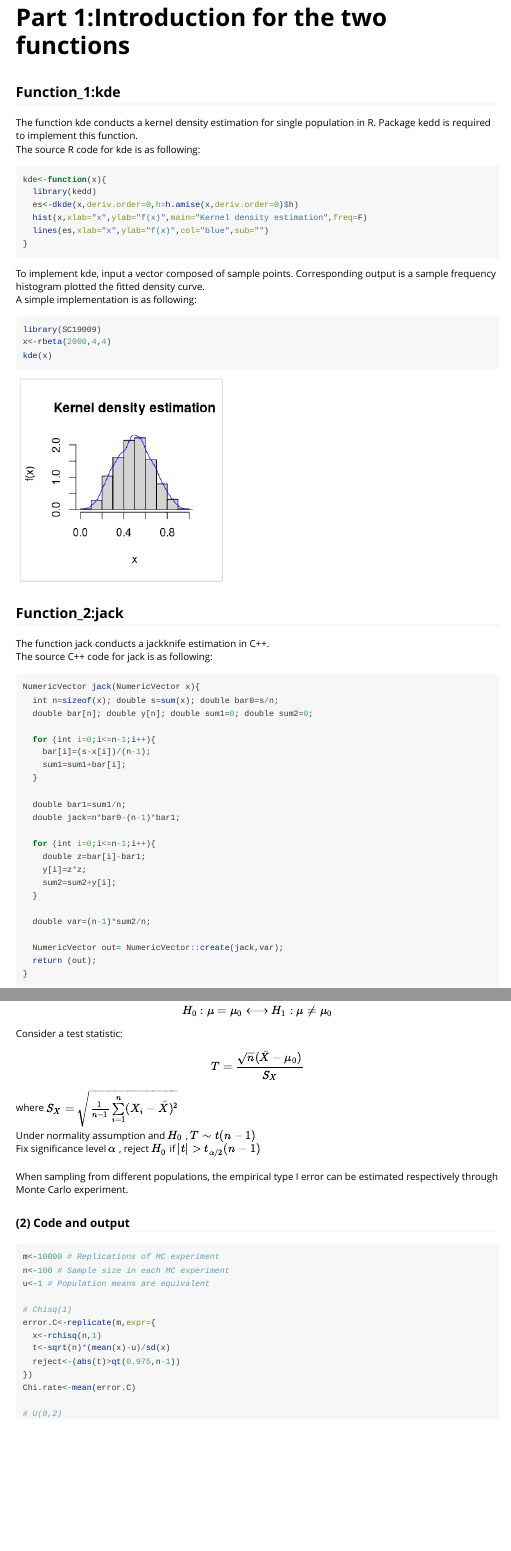
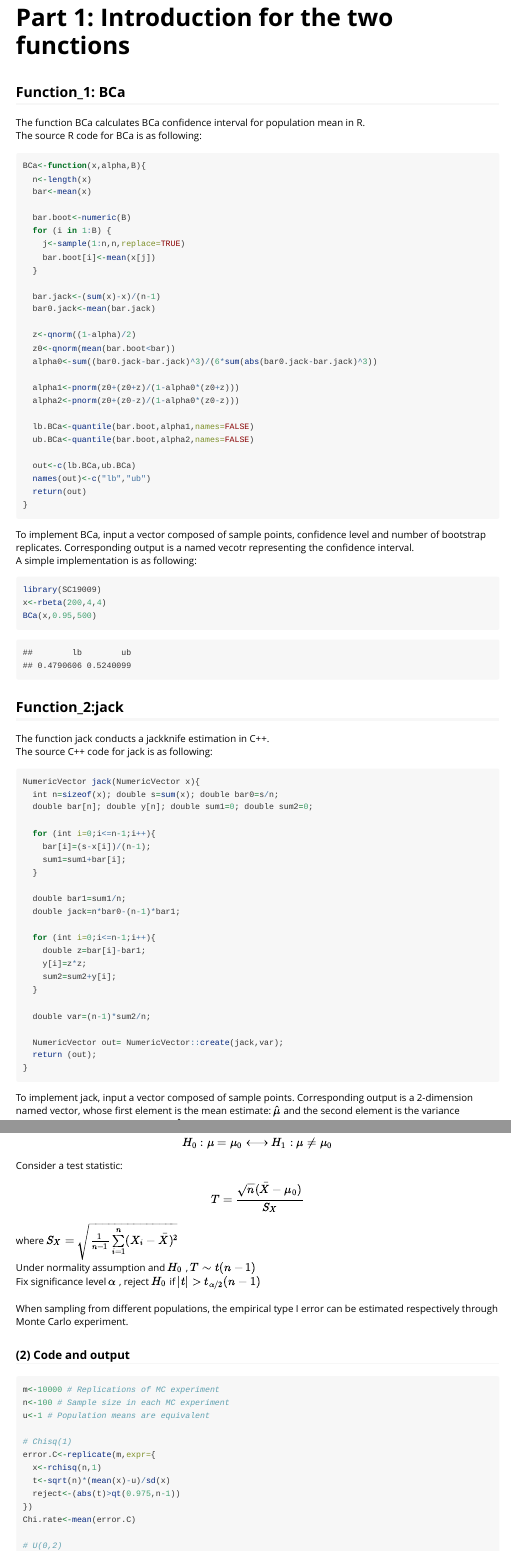
Before and after one commit to SC19009/SC19009, an R Markdown document (vignettes/vignette.Rmd): the page in a window 1100 px wide, from 110 px down, and a second part further down, joined at a grey line. Rendered offline with R 4.5, knitr and Pandoc, with nearby package versions; code that draws random numbers runs with fixed seeds of ours; some code elsewhere in the file could not run offline; long lines of code are wrapped.

Commit message:
first commit

````diff
--- a/R/Function_1.R
+++ b/R/Function_1.R
@@ -1,19 +1,42 @@
-#' @title Kernel density estimator
+#' @title BCa confidence interval
 #' @useDynLib SC19009
-#' @description A kernel density estimator using R
+#' @description A function calculating BCa confidence interval for population mean using R
 #' @import Rcpp
-#' @importFrom stats density
-#' @importFrom graphics hist lines
+#' @importFrom stats pnorm qnorm quantile
 #' @param x a vector composed of random sample points
-#' @return a histogram for sample frequency whith the estimated density curve
+#' @param alpha confidence level
+#' @param B replicates of bootstrap sampling
+#' @return a vector represent the confidence interval
 #' @examples
 #' \dontrun{
-#' x<-rt(2000,3)
-#' kde(x)
+#' x<-rt(200,3)
+#' BCa(x,500)
 #' }
 #' @export
-kde<-function(x){
-  hist(x,xlab="x",ylab="f(x)",main="Kernel density estimation",freq=F)
-  f<-density(x)
-  lines(f,xlab="x",ylab="f(x)",col="blue",sub="")
+BCa<-function(x,alpha,B){
+  n<-length(x)
+  bar<-mean(x)
+
+  bar.boot<-numeric(B)
+  for (i in 1:B) {
+    j<-sample(1:n,n,replace=TRUE)
+    bar.boot[i]<-mean(x[j])
+  }
+
+  bar.jack<-(sum(x)-x)/(n-1)
+  bar0.jack<-mean(bar.jack)
+
+  z<-qnorm((1-alpha)/2)
+  z0<-qnorm(mean(bar.boot<bar))
+  alpha0<-sum((bar0.jack-bar.jack)^3)/(6*sum(abs(bar0.jack-bar.jack)^3))
+
+  alpha1<-pnorm(z0+(z0+z)/(1-alpha0*(z0+z)))
+  alpha2<-pnorm(z0+(z0-z)/(1-alpha0*(z0-z)))
+
+  lb.BCa<-quantile(bar.boot,alpha1,names=FALSE)
+  ub.BCa<-quantile(bar.boot,alpha2,names=FALSE)
+
+  out<-c(lb.BCa,ub.BCa)
+  names(out)<-c("lb","ub")
+  return(out)
 }
--- a/vignettes/vignette.Rmd
+++ b/vignettes/vignette.Rmd
@@ -9,25 +9,46 @@ vignette: >
   %\VignetteEncoding{UTF-8}
 ---
 
-# Part 1:Introduction for the two functions
-## Function_1:kde
-The function kde conducts a kernel density estimation for single population in R. Package kedd is required to implement this function.
-The source R code for kde is as following:
+# Part 1: Introduction for the two functions
+## Function_1: BCa
+The function BCa calculates BCa confidence interval for population mean in R.
+The source R code for BCa is as following:
 ```{r,eval=FALSE}
-kde<-function(x){
-  library(kedd)
-  es<-dkde(x,deriv.order=0,h=h.amise(x,deriv.order=0)$h)
-  hist(x,xlab="x",ylab="f(x)",main="Kernel density estimation",freq=F)
-  lines(es,xlab="x",ylab="f(x)",col="blue",sub="")
+BCa<-function(x,alpha,B){
+  n<-length(x)
+  bar<-mean(x)
+
+  bar.boot<-numeric(B)
+  for (i in 1:B) {
+    j<-sample(1:n,n,replace=TRUE)
+    bar.boot[i]<-mean(x[j])
+  }
+
+  bar.jack<-(sum(x)-x)/(n-1)
+  bar0.jack<-mean(bar.jack)
+
+  z<-qnorm((1-alpha)/2)
+  z0<-qnorm(mean(bar.boot<bar))
+  alpha0<-sum((bar0.jack-bar.jack)^3)/(6*sum(abs(bar0.jack-bar.jack)^3))
+
+  alpha1<-pnorm(z0+(z0+z)/(1-alpha0*(z0+z)))
+  alpha2<-pnorm(z0+(z0-z)/(1-alpha0*(z0-z)))
+
+  lb.BCa<-quantile(bar.boot,alpha1,names=FALSE)
+  ub.BCa<-quantile(bar.boot,alpha2,names=FALSE)
+
+  out<-c(lb.BCa,ub.BCa)
+  names(out)<-c("lb","ub")
+  return(out)
 }
 ```
 
-To implement kde, input a vector composed of sample points. Corresponding output is a sample frequency histogram plotted the fitted density curve.
+To implement BCa, input a vector composed of sample points, confidence level and number of bootstrap replicates. Corresponding output is a named vecotr representing the confidence interval.
 A simple implementation is as following:
 ```{r}
 library(SC19009)
-x<-rbeta(2000,4,4)
-kde(x)
+x<-rbeta(200,4,4)
+BCa(x,0.95,500)
 ```
 
 ## Function_2:jack
@@ -59,7 +80,7 @@ NumericVector jack(NumericVector x){
 }
 ```
 
-To implement jack, input a vector composed of sample points. Corresponding output is a 2-dimension vector, whose first element is the mean estimate: $\hat\mu$ and the second element is the variance estimate for the estimated mean: $\hat{Var}(\hat\mu)$.
+To implement jack, input a vector composed of sample points. Corresponding output is a 2-dimension named vector, whose first element is the mean estimate: $\hat\mu$ and the second element is the variance estimate for the estimated mean: $\hat{Var}(\hat\mu)$.
 A simple implementation for jack is as following:
 
 ```{r}
````
Also changed, not shown: R/RcppExports.R (+1 -2 lines), vignettes/vignette.Rmd (5 more changed lines), 10 other files.
